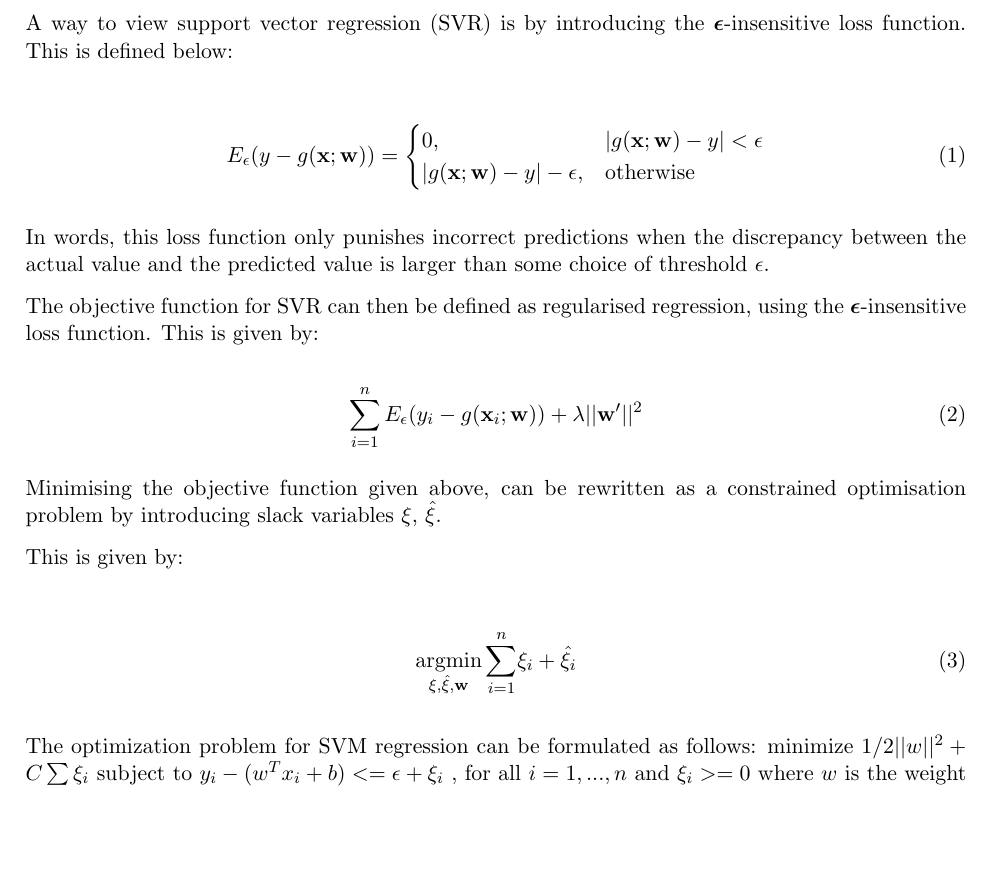
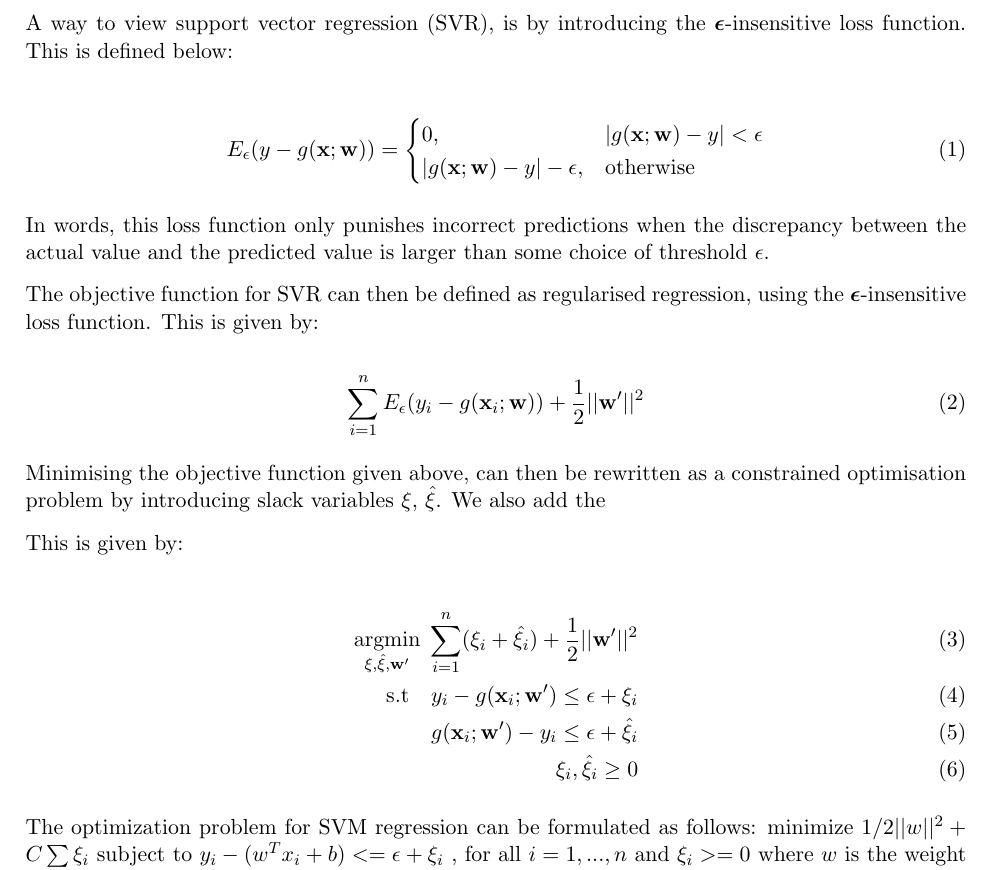
Before and after one commit to h-0-0/finance_bros, a LaTeX paper (Methods/main.tex): part of page 2 of 4, cut so that both start at the same text, the shorter picture padded with empty space. Compiled offline with pdfLaTeX.

Commit message:
adding to SVR section

```diff
--- a/Methods/main.tex
+++ b/Methods/main.tex
@@ -72,7 +72,7 @@ For Support Vector Regression (SVR) the goal is to find a function that estimate
 
 In standard linear regression we use the squared error loss, which can be motivated by making the probabilistic assumption that the outcome variables are normally distributed conditionally given the predictors.
 
-A way to view support vector regression (SVR) is by introducing the $\boldsymbol{\epsilon}$-insensitive loss function.
+A way to view support vector regression (SVR), is by introducing the $\boldsymbol{\epsilon}$-insensitive loss function.
 This is defined below:
 
 \begin{align} \label{eq:binary linear classifier}
@@ -90,18 +90,21 @@ The objective function for SVR can then be defined as regularised regression, us
 This is given by:
 
 \begin{equation}
-\sum_{i = 1}^{n}{E_{\epsilon}(y_i - g(\bx_i;\bw))} + \lambda||\bw'||^2
+\sum_{i = 1}^{n}{E_{\epsilon}(y_i - g(\bx_i;\bw))} + \frac{1}{2}||\bw'||^2
 \end{equation}
 
 
 
-Minimising the objective function given above, can be rewritten as a constrained optimisation problem by introducing slack variables $\xi$, $\hat{\xi}$.
+Minimising the objective function given above, can then be rewritten as a constrained optimisation problem by introducing slack variables $\xi$, $\hat{\xi}$. We also add the
 
 This is given by:
 
 
 \begin{align}
-\argmin_{\xi,\hat{\xi},\bw}{\sum_{i = 1}^{n}}{\xi_i + \hat{\xi_i}}
+\argmin_{\xi,\hat{\xi},\bw'} \; {\sum_{i = 1}^{n}}{(\xi_i + \hat{\xi_i})} + \frac{1}{2}||\bw'||^2 \\
+\text{s.t} \quad y_i - g(\bx_i;\bw') \leq \epsilon + \xi_i \\
+g(\bx_i;\bw') - y_i \leq \epsilon + \hat{\xi}_i \\
+\xi_i, \hat{\xi}_i \geq 0
 \end{align}
 
 The optimization problem for SVM regression can be formulated as follows:
```
